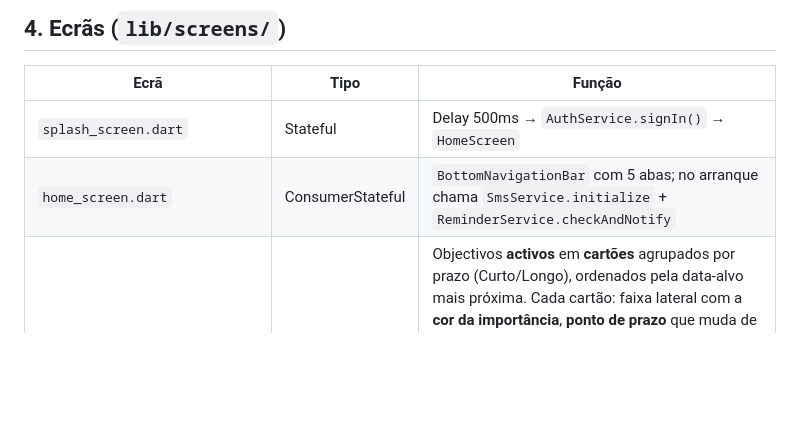
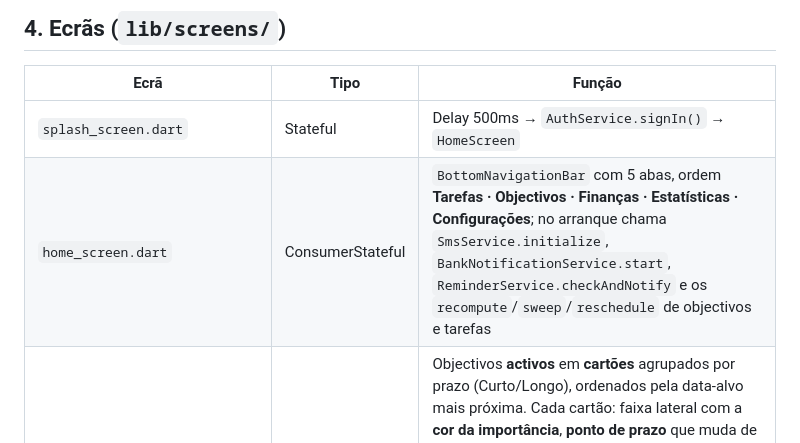
Before and after one commit to Kaluma-Machanisse/Pulso, a Markdown page: docs/ARQUITECTURA.md, the part around the change. GitHub-like rendering; blank space fills up the shorter version.

```diff
--- a/docs/ARQUITECTURA.md
+++ b/docs/ARQUITECTURA.md
@@ -140,7 +140,7 @@ Sempre que mudares colunas:
 | Ecrã | Tipo | Função |
 |---|---|---|
 | `splash_screen.dart` | Stateful | Delay 500ms → `AuthService.signIn()` → `HomeScreen` |
-| `home_screen.dart` | ConsumerStateful | `BottomNavigationBar` com 5 abas; no arranque chama `SmsService.initialize` + `ReminderService.checkAndNotify` |
+| `home_screen.dart` | ConsumerStateful | `BottomNavigationBar` com 5 abas, ordem **Tarefas · Objectivos · Finanças · Estatísticas · Configurações**; no arranque chama `SmsService.initialize`, `BankNotificationService.start`, `ReminderService.checkAndNotify` e os `recompute`/`sweep`/`reschedule` de objectivos e tarefas |
 | `goals_screen.dart` | ConsumerWidget | Objectivos **activos** em **cartões** agrupados por prazo (Curto/Longo), ordenados pela data-alvo mais próxima. Cada cartão: faixa lateral com a **cor da importância**, **ponto de prazo** que muda de cor à medida que a data se aproxima (verde→amarelo→laranja→vermelho/atrasado), barra de progresso, contagem de dias, botão **Concluir** (põe a 100% → arquiva). Swipe ou menu (3 pontos) = eliminar; menu do AppBar → arquivados / relatórios. **Seleção múltipla**: toque longo (ou menu → Selecionar) abre o modo; AppBar contextual com contagem, selecionar todos e eliminar em lote |
 | `archived_goals_screen.dart` | ConsumerWidget | Objectivos concluídos (arquivados); toque = ver/editar, toque longo = apagar de vez |
 | `add_goal_screen.dart` | ConsumerStateful | Formulário criar/editar objectivo (título, descrição, categoria, **importância**, **prazo**, data, progresso). Ao guardar: sweep de arquivo + reagenda lembretes |
```
Also changed, not shown: docs/CORRECOES.md (+8 -0 lines).
